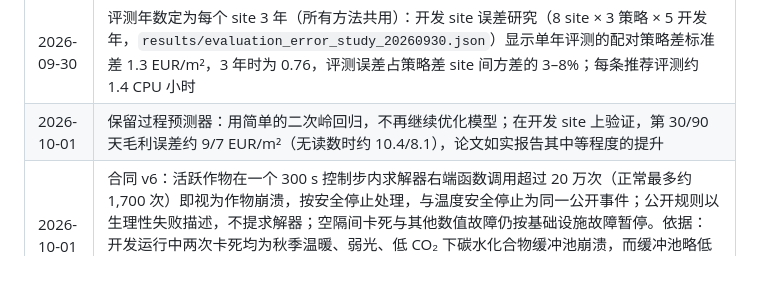
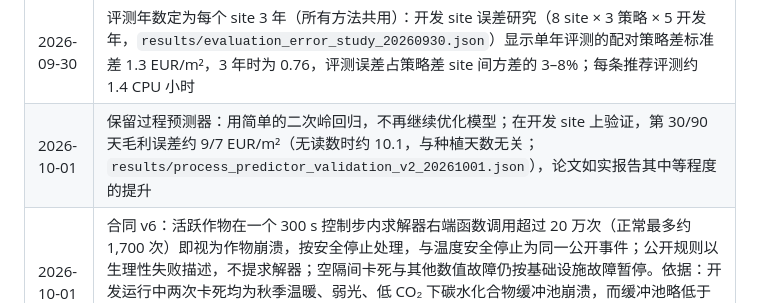
Before and after one commit to dingningpei/slowlab-benchmark, a Markdown page: RESEARCH_PLAN.md, the part around the change. Rendered like a GitHub page; blank space fills up the shorter version.

Commit message:
Plan: correct the no-readings predictor error to 10.1 EUR/m2
Co-Authored-By: Claude Opus 5.5 <noreply@anthropic.com>

```diff
--- a/RESEARCH_PLAN.md
+++ b/RESEARCH_PLAN.md
@@ -177,5 +177,5 @@ v2.1 的论文、环境、结果已整体冻结在 `legacy/v2.1/`，不再修改
 | 2026-09-30 | 正式天气修复规则 v0（在下载其余正式年份前确定，对所有正式年份一致适用）：必需通道（气温、露点、风速、辐射数据集的短波与长波）中缺失、填充值或超出物理范围的记录视为无效；连续无效不超过 6 条（1 小时）时，用两侧最近有效记录线性插值替换并逐条记录；任一通道出现超过 6 条的连续无效，或同一月内修复记录超过 12 条，则整年排除并报告 |
 | 2026-09-30 | 推荐评测器：每个评测天气年做一次 365 天运行，两个隔间 1 月 1 日种植、两个 7 月 2 日种植，每个隔间重新抽取不可观测差异，得分为两次种植各自均值的平均；每个 site 的活动年份从正式年份中抽取，评测年份为同一池中的其他年份，同一 site 的所有方法共用；评测年数先在开发 site 上测 Monte Carlo 误差，取使误差小于要报告差异的最小值（预计约 3 年） |
 | 2026-09-30 | 评测年数定为每个 site 3 年（所有方法共用）：开发 site 误差研究（8 site × 3 策略 × 5 开发年，`results/evaluation_error_study_20260930.json`）显示单年评测的配对策略差标准差 1.3 EUR/m²，3 年时为 0.76，评测误差占策略差 site 间方差的 3–8%；每条推荐评测约 1.4 CPU 小时 |
-| 2026-10-01 | 保留过程预测器：用简单的二次岭回归，不再继续优化模型；在开发 site 上验证，第 30/90 天毛利误差约 9/7 EUR/m²（无读数时约 10.4/8.1），论文如实报告其中等程度的提升 |
+| 2026-10-01 | 保留过程预测器：用简单的二次岭回归，不再继续优化模型；在开发 site 上验证，第 30/90 天毛利误差约 9/7 EUR/m²（无读数时约 10.1，与种植天数无关；`results/process_predictor_validation_v2_20261001.json`），论文如实报告其中等程度的提升 |
 | 2026-10-01 | 合同 v6：活跃作物在一个 300 s 控制步内求解器右端函数调用超过 20 万次（正常最多约 1,700 次）即视为作物崩溃，按安全停止处理，与温度安全停止为同一公开事件；公开规则以生理性失败描述，不提求解器；空隔间卡死与其他数值故障仍按基础设施故障暂停。依据：开发运行中两次卡死均为秋季温暖、弱光、低 CO₂ 下碳水化合物缓冲池崩溃，而缓冲池略低于零在正常作物中很常见，不能作为触发条件（`results/solver_stall_diagnosis_20261001.json`） |
```
